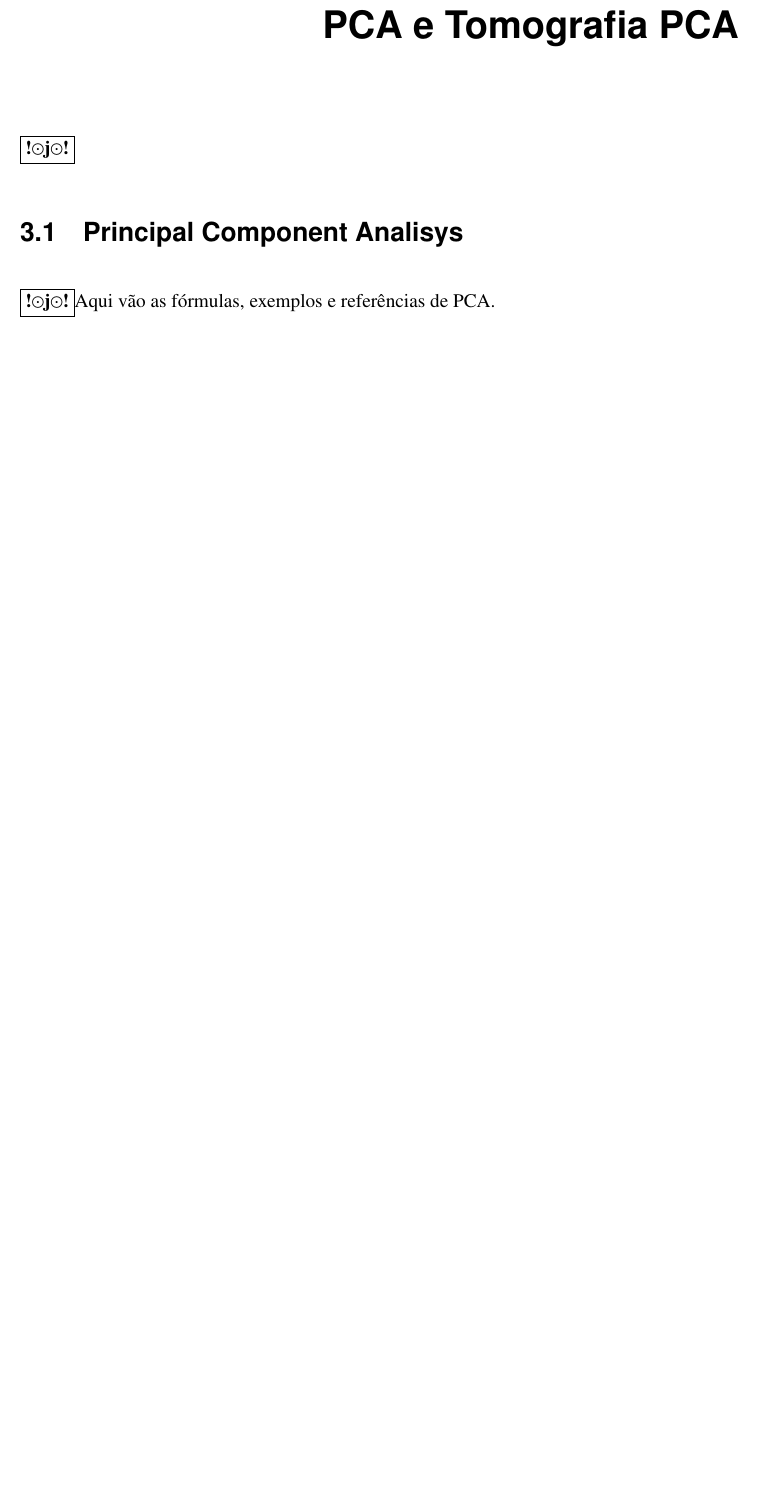
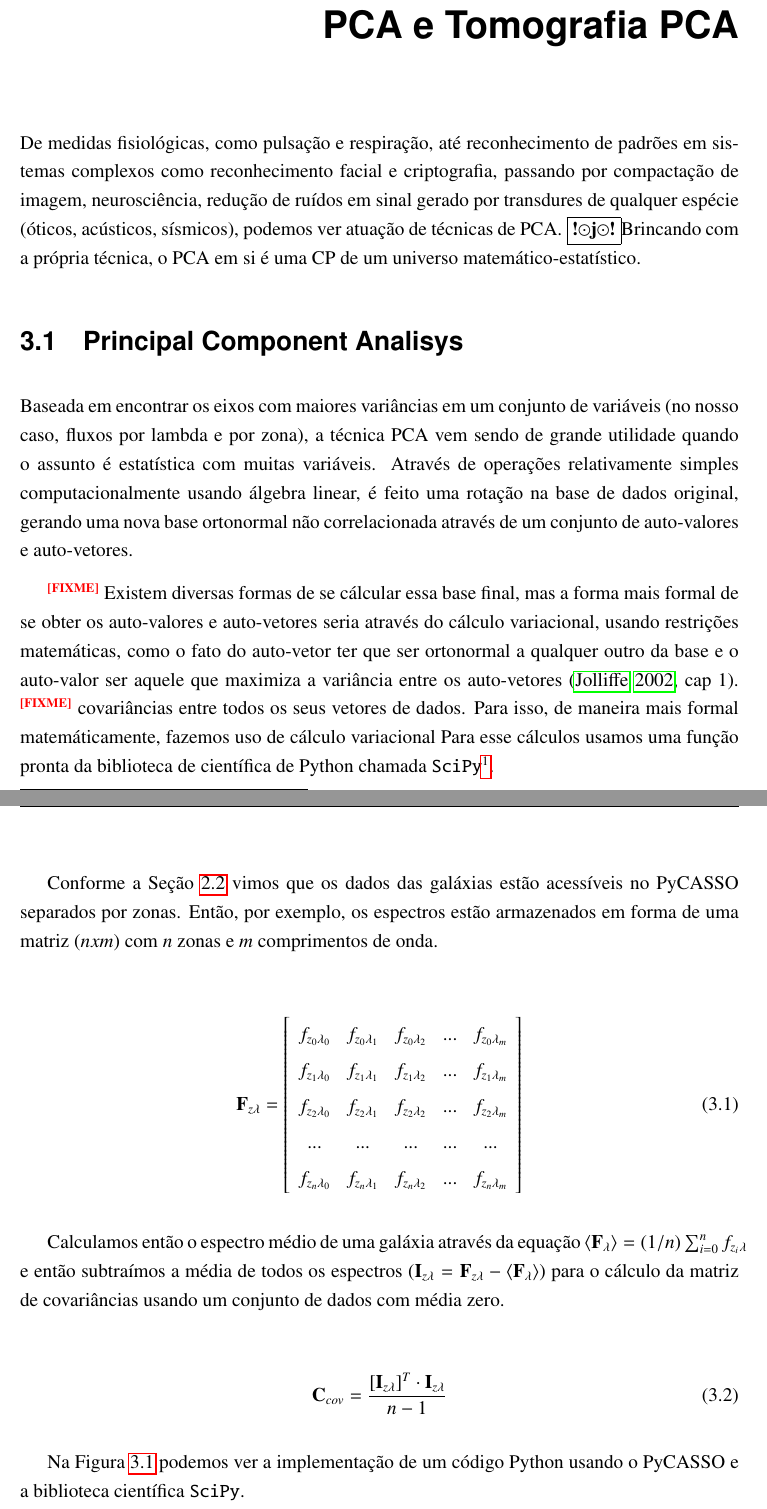
Before and after one commit to elacerda/dissert, a LaTeX thesis (dissert.tex, which reads cap3.tex): part of page 17 of 23 before the commit and two parts of pages 17 and 18 of 25 after it, the two joined at a grey line, cut so that both start at the same text, the shorter picture padded with empty space. Compiled offline with pdfLaTeX.

Commit message:
inicio cap 3

```diff
--- a/cap3.tex
+++ b/cap3.tex
@@ -17,14 +17,64 @@
 
 \chapter{PCA e Tomografia PCA}
 \label{sec:PCAeTomoPCA}
-\ojo
-%***************************************************************%
-%                                                               %
-%                             PCA                               %
-%                                                               %
-%***************************************************************%
+
+De medidas fisiológicas, como pulsação e respiração, até reconhecimento de
+padrões em sistemas complexos como reconhecimento facial e criptografia,
+passando por compactação de imagem, neurosciência, redução de ruídos em sinal
+gerado por transdures de qualquer espécie (óticos, acústicos, sísmicos), podemos ver
+atuação de técnicas de PCA. \ojo Brincando com a própria técnica, o PCA em si é
+uma CP de um universo matemático-estatístico.
+
+% ***************************************************************% % PCA
+%                       % %
+% ***************************************************************%
 
 \section{Principal Component Analisys}
 \label{sec:PCAeTomoPCA:PCA}
-\ojo
-Aqui vão as fórmulas, exemplos e referências de PCA.
+
+Baseada em encontrar os eixos com maiores variâncias em um conjunto de variáveis
+(no nosso caso, fluxos por lambda e por zona), a técnica PCA vem sendo de grande
+utilidade quando o assunto é estatística com muitas variáveis. Através de
+operações relativamente simples computacionalmente usando álgebra linear, é
+feito uma rotação na base de dados original, gerando uma nova base ortonormal
+não correlacionada através de um conjunto de auto-valores e auto-vetores.
+
+\fixme Existem diversas formas de se cálcular essa base final, mas a forma mais
+formal de se obter os auto-valores e auto-vetores seria através do cálculo variacional,
+usando restrições matemáticas, como o fato do auto-vetor ter que ser ortonormal
+a qualquer outro da base e o auto-valor ser aquele que maximiza a variância
+entre os auto-vetores \citep[][cap 1]{JolliffePCA1986}.
+\fixme covariâncias entre todos os seus vetores de dados.
+Para isso, de maneira mais formal matemáticamente, fazemos uso de cálculo
+variacional  Para esse cálculos usamos uma função pronta da biblioteca de
+científica de Python chamada \texttt{SciPy}\footnote{\url{http://scipy.org/}}.
+
+Conforme a Seção \ref{sec:CALePyC:PyCASSO} vimos que os dados das galáxias estão
+acessíveis no PyCASSO separados por zonas. Então, por exemplo, os espectros
+estão armazenados em forma de uma matriz $(n x m)$ com $n$ zonas e $m$
+comprimentos de onda.
+
+\begin{equation}
+    \label{eq:PCA:fluxMatrix}
+    \textbf{F}{}_{z \lambda} = \left[
+    \begin{array}{ccccc}
+        f_{z_0 \lambda_0} & f_{z_0 \lambda_1} & f_{z_0 \lambda_2} & ... & f_{z_0 \lambda_m} \\
+        f_{z_1 \lambda_0} & f_{z_1 \lambda_1} & f_{z_1 \lambda_2} & ... & f_{z_1 \lambda_m} \\
+        f_{z_2 \lambda_0} & f_{z_2 \lambda_1} & f_{z_2 \lambda_2} & ... & f_{z_2 \lambda_m} \\
+        ...               & ...               & ...               & ... & ...               \\
+        f_{z_n \lambda_0} & f_{z_n \lambda_1} & f_{z_n \lambda_2} & ... & f_{z_n \lambda_m}
+    \end{array}
+    \right]
+\end{equation}
+
+Calculamos então o espectro médio de uma galáxia através da equação $\langle
+\textbf{F}{}_\lambda \rangle = (1 / n) \sum_{i=0}^{n} f_{z_i}{}_{\lambda}$ e
+então subtraímos a média de todos os espectros ($\textbf{I}{}_{z \lambda} =
+\textbf{F}{}_{z \lambda} - \langle \textbf{F}{}_\lambda \rangle$) para o cálculo
+da matriz de covariâncias usando um conjunto de dados com média zero.
+
+\begin{equation}
+	\label{eq:PCA:covMatrix}
+	\mathbf{C}{}_{cov} = \frac{[\mathbf{I}{}_{z \lambda}]^T \cdot \mathbf{I}{}_{z
+	\lambda}}{n - 1}
+\end{equation}
@@ -31,3 +103,10 @@ Aqui vão as fórmulas, exemplos e referências de PCA.
+	{Cálculo da matriz de covariância usando o PyCASSO e a biblioteca científica
+	de Python chamada \texttt{SciPy}}
+	\label{fig:PCA:covMatrix}
+\end{figure}
+
+Na Figura \ref{fig:PCA:covMatrix} podemos ver a implementação de um código
+Python usando o PyCASSO e a biblioteca científica \texttt{SciPy}.
 
 %***************************************************************%
 %                                                               %
```
Also changed, not shown: bibliografia.bib (+19 -0 lines), cap1.tex (+4 -4 lines), cap3.tex (22 more changed lines).
